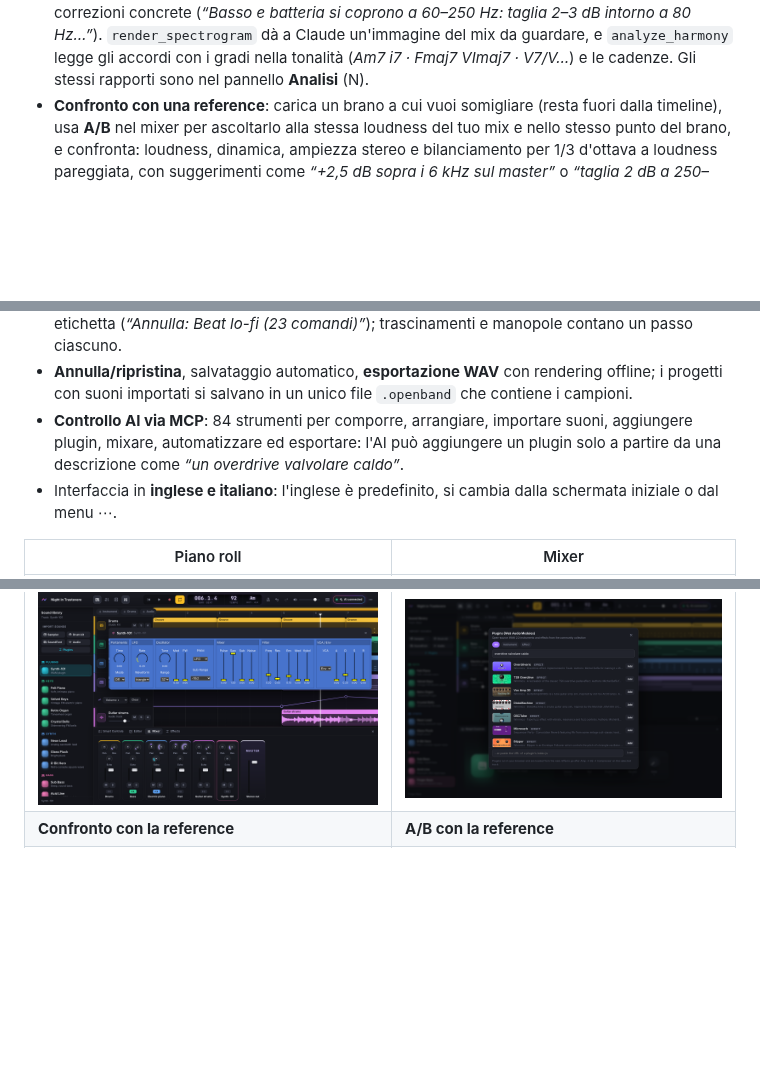
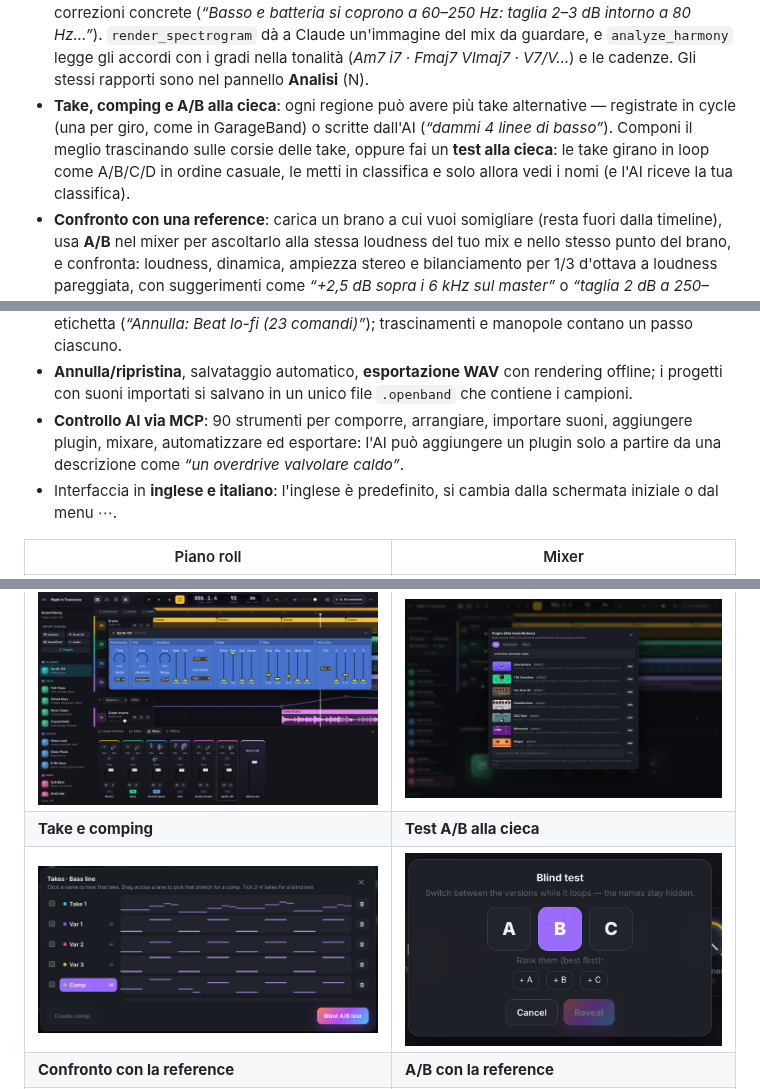
Before and after one commit to iltempe/openband, a Markdown page: README.it.md, 3 parts joined by grey strips. Rendered like a GitHub page; pictures changed too: docs/blind-test.png (added), docs/takes.png (added); blank space fills up the shorter version.

```diff
--- a/README.it.md
+++ b/README.it.md
@@ -28,6 +28,7 @@ OpenBand è una reimplementazione *clean-room*: riproduce il flusso di lavoro di
 - **Registrazione dal microfono e canticchia→MIDI**: registra voce o strumento su una traccia audio dopo una battuta di conteggio (con compensazione della latenza), oppure *canticchia una melodia* e ritrovala come note MIDI, agganciate alla tonalità e quantizzate con delicatezza. Ogni clip audio monofonica si può convertire allo stesso modo. Quando è l'AI a chiedere di registrare, confermi sempre tu.
 - **Import ed export MIDI** (Standard MIDI File, programmi General MIDI, batteria sul canale 10).
 - **L'AI ascolta**: `analyze_mix` renderizza il brano e lo misura (loudness EBU R128 in LUFS, true peak, LRA, equilibrio in 7 bande, stereo/fase, mascheramento tra tracce, tonalità) e restituisce correzioni concrete (*“Basso e batteria si coprono a 60–250 Hz: taglia 2–3 dB intorno a 80 Hz…”*). `render_spectrogram` dà a Claude un'immagine del mix da guardare, e `analyze_harmony` legge gli accordi con i gradi nella tonalità (*Am7 i7 · Fmaj7 VImaj7 · V7/V…*) e le cadenze. Gli stessi rapporti sono nel pannello **Analisi** (N).
+- **Take, comping e A/B alla cieca**: ogni regione può avere più take alternative — registrate in cycle (una per giro, come in GarageBand) o scritte dall'AI (*“dammi 4 linee di basso”*). Componi il meglio trascinando sulle corsie delle take, oppure fai un **test alla cieca**: le take girano in loop come A/B/C/D in ordine casuale, le metti in classifica e solo allora vedi i nomi (e l'AI riceve la tua classifica).
 - **Confronto con una reference**: carica un brano a cui vuoi somigliare (resta fuori dalla timeline), usa **A/B** nel mixer per ascoltarlo alla stessa loudness del tuo mix e nello stesso punto del brano, e confronta: loudness, dinamica, ampiezza stereo e bilanciamento per 1/3 d'ottava a loudness pareggiata, con suggerimenti come *“+2,5 dB sopra i 6 kHz sul master”* o *“taglia 2 dB a 250–500 Hz sul Pad, la traccia più energica lì”*.
 - **Struttura del brano**: segna intro, strofe, ritornelli… nella corsia *Struttura* sopra il righello (oppure lascia che *Suggerisci* li trovi dalle ripetizioni). Un clic su una sezione la mette in loop, trascinandola la sposti con tutto il contenuto (⌥ spinge il resto del brano), con il tasto destro la duplichi o la elimini. Anche l'AI lavora per sezioni: *“aggiungi un altro ritornello alla fine”*, *“rendi più pieno la seconda strofa”*.
 - **Testi**: scrivi le parole per sezione nel pannello **Testo**; i testi italiani vengono divisi in sillabe metriche (con sinalefe: *canto e ballo* = 4) e le sillabe accentate segnate, anche in inglese. Allineali alla traccia della melodia: le sillabe compaiono sotto la traccia e dentro le note del piano roll, e i problemi di prosodia (accenti sui tempi deboli, note lunghe su finali atone, parole spezzate da pause, sillabe e note che non tornano) vengono sottolineati ed elencati. Esporta uno spartito **ChordPro** o con gli accordi sopra il testo.
@@ -35,7 +36,7 @@ OpenBand è una reimplementazione *clean-room*: riproduce il flusso di lavoro di
 - **L'AI ti segue**: le frasi che suoni (separate dopo una battuta di silenzio), ciò che selezioni, play/stop, le tue modifiche e le domande scritte in *Chiedi all'AI* arrivano all'AI collegata come eventi. Un interruttore nel pannello AI disattiva la condivisione dell'attività (le domande vengono sempre inviate).
 - **Annulla per intento**: tutto ciò che l'AI fa per una richiesta è un solo passo di annullamento con etichetta (*“Annulla: Beat lo-fi (23 comandi)”*); trascinamenti e manopole contano un passo ciascuno.
 - **Annulla/ripristina**, salvataggio automatico, **esportazione WAV** con rendering offline; i progetti con suoni importati si salvano in un unico file `.openband` che contiene i campioni.
-- **Controllo AI via MCP**: 84 strumenti per comporre, arrangiare, importare suoni, aggiungere plugin, mixare, automatizzare ed esportare: l'AI può aggiungere un plugin solo a partire da una descrizione come *“un overdrive valvolare caldo”*.
+- **Controllo AI via MCP**: 90 strumenti per comporre, arrangiare, importare suoni, aggiungere plugin, mixare, automatizzare ed esportare: l'AI può aggiungere un plugin solo a partire da una descrizione come *“un overdrive valvolare caldo”*.
 - Interfaccia in **inglese e italiano**: l'inglese è predefinito, si cambia dalla schermata iniziale o dal menu ⋯.
 
 | Piano roll | Mixer |
@@ -49,6 +50,8 @@ OpenBand è una reimplementazione *clean-room*: riproduce il flusso di lavoro di
 | ![Pannello Problemi](docs/problems.png) | ![Pannello Testo](docs/lyrics.png) |
 | **Finestra di un plugin WAM** | **Browser dei plugin** |
 | ![Plugin WAM Synth-101](docs/plugins.png) | ![Ricerca dei plugin a parole](docs/plugin-browser.png) |
+| **Take e comping** | **Test A/B alla cieca** |
+| ![Finestra delle take con comping](docs/takes.png) | ![Test alla cieca di tre take di basso](docs/blind-test.png) |
 | **Confronto con la reference** | **A/B con la reference** |
 | ![Curve mix vs reference e suggerimenti](docs/reference.png) | ![Striscia Reference nel mixer](docs/reference-strip.png) |
 | **Microfono: registra o canticchia** | **L'AI chiede prima di registrare** |
```
Also changed, not shown: other parts of README.it.md (+1 -0 lines), CHANGELOG.md (+7 -0 lines), README.md (+5 -1 lines), 12 other files.
